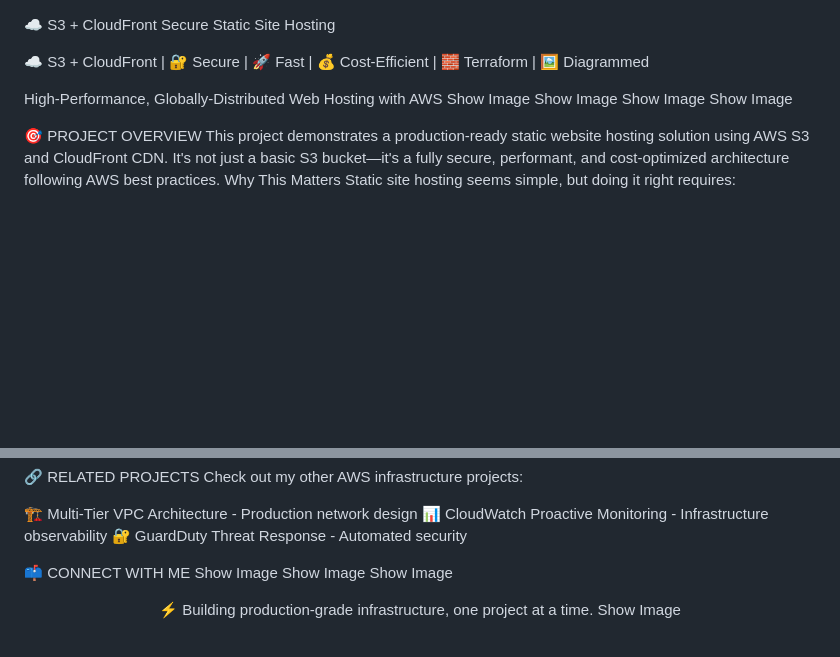
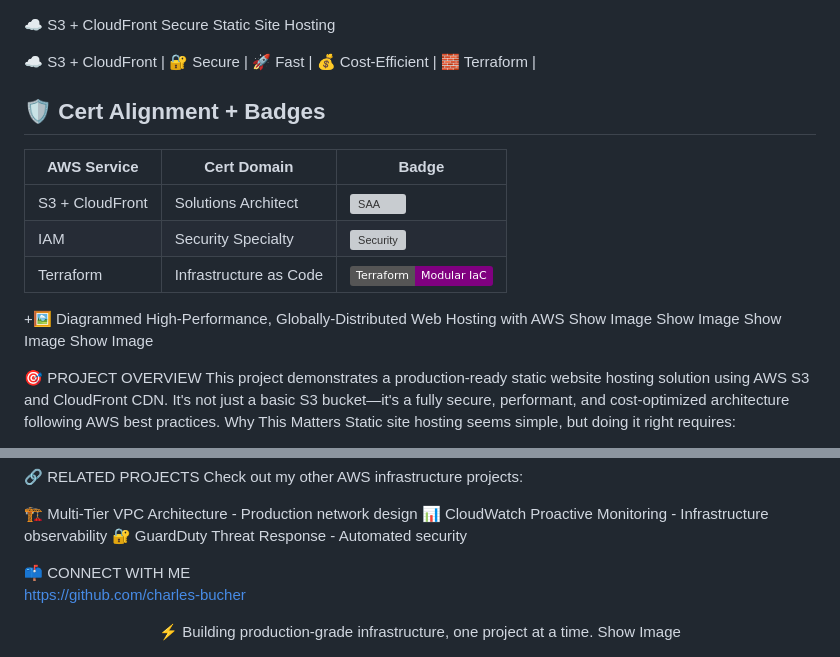
Before and after one commit to charles-bucher/s3-cloudfront-secure-static-site, a Markdown page: README.md, 2 parts joined by grey strips. GitHub-like rendering; badges without logos; blank space fills up the shorter version; grey boxes are pictures that could not be loaded.

Commit message:
Enhance README with cert alignment and contact info
Added certification alignment section with badges and updated contact information.

```diff
--- a/README.md
+++ b/README.md
@@ -1,14 +1,26 @@
 
 ☁️ S3 + CloudFront Secure Static Site Hosting
 
-☁️ S3 + CloudFront | 🔐 Secure | 🚀 Fast | 💰 Cost-Efficient | 🧱 Terraform | 🖼️ Diagrammed
+☁️ S3 + CloudFront | 🔐 Secure | 🚀 Fast | 💰 Cost-Efficient | 🧱 Terraform |
 
+
+## 🛡️ Cert Alignment + Badges
+
+| AWS Service     | Cert Domain            | Badge |
+|-----------------|------------------------|-------|
+| S3 + CloudFront | Solutions Architect    | ![SAA](https://img.shields.io/badge/SAA-S3%2FCloudFront-blue) |
+| IAM             | Security Specialty     | ![Security](https://img.shields.io/badge/Security-IAM%2FOAI-red) |
+| Terraform       | Infrastructure as Code | ![IaC](https://img.shields.io/badge/Terraform-Modular%20IaC-purple) |
+
+
++🖼️ Diagrammed
 High-Performance, Globally-Distributed Web Hosting with AWS
 Show Image
 Show Image
 Show Image
 Show Image
 </div>
+
 
 🎯 PROJECT OVERVIEW
 This project demonstrates a production-ready static website hosting solution using AWS S3 and CloudFront CDN. It's not just a basic S3 bucket—it's a fully secure, performant, and cost-optimized architecture following AWS best practices.
@@ -160,9 +172,7 @@ Check out my other AWS infrastructure projects:
 
 
 📫 CONNECT WITH ME
-Show Image
-Show Image
-Show Image
+https://github.com/charles-bucher
 
 <div align="center">
 ⚡ Building production-grade infrastructure, one project at a time.
```
